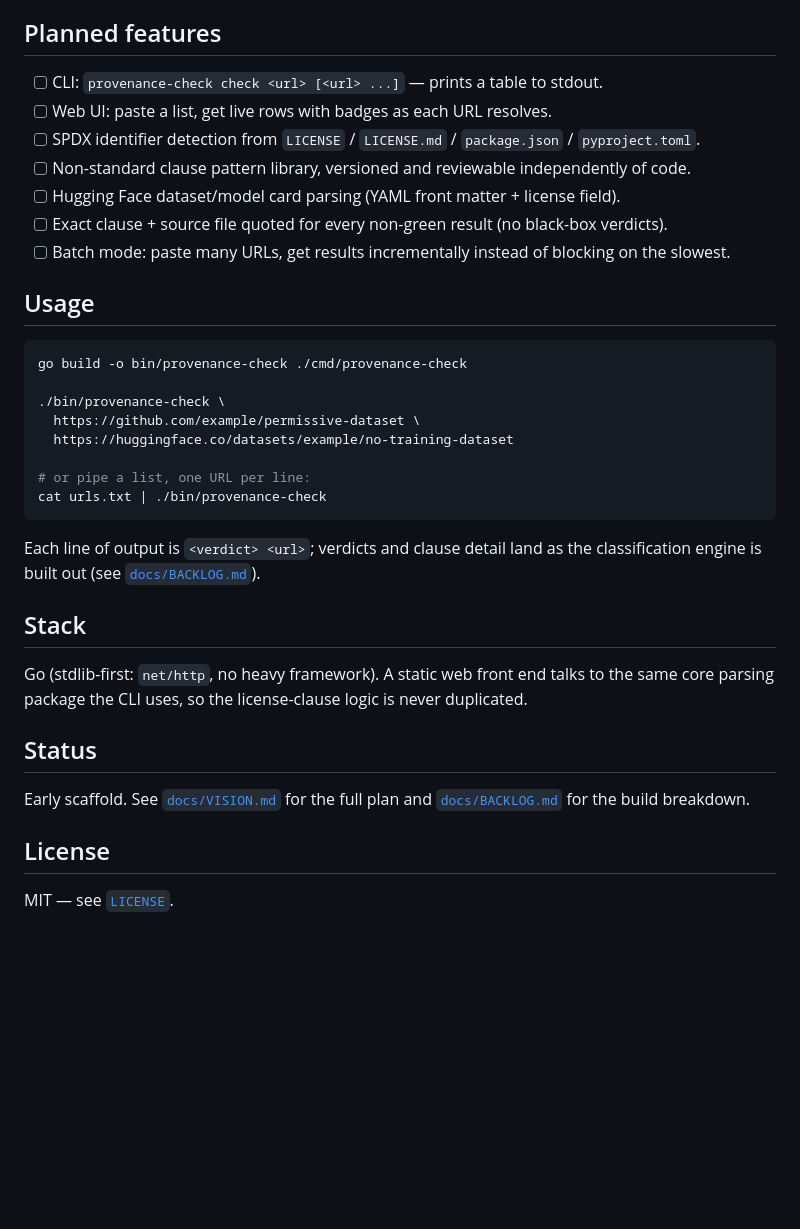
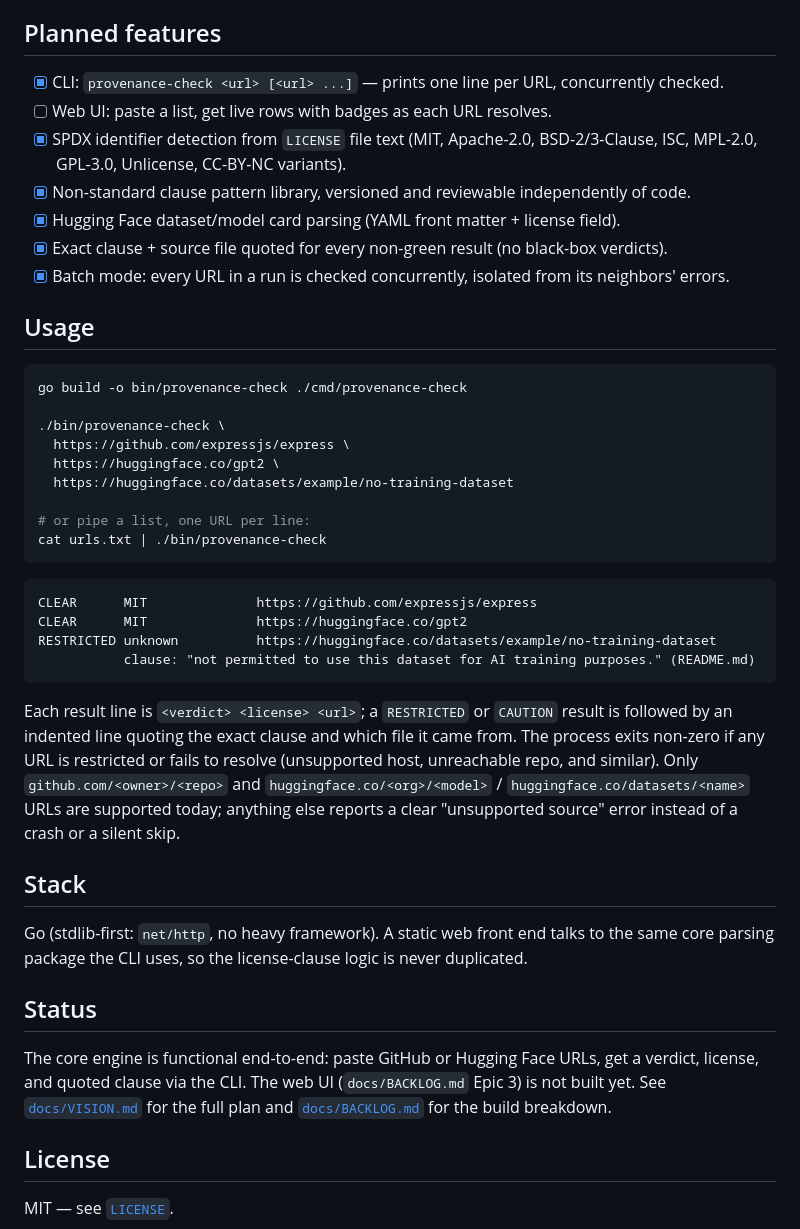
Before and after one commit to ctkrug/provenance-check, a Markdown page: README.md, the part around the change. GitHub-like rendering; blank space fills up the shorter version.

Commit message:
docs: update README usage to match the implemented CLI
Replaces the placeholder usage block with real output from the
shipped verdict/license/clause pipeline and checks off the delivered
planned-features items; the web UI remains open.

````diff
--- a/README.md
+++ b/README.md
@@ -31,13 +31,14 @@ Paste GitHub and Hugging Face URLs (one per line). For each one, Provenance Chec
 
 ## Planned features
 
-- [ ] CLI: `provenance-check check <url> [<url> ...]` — prints a table to stdout.
+- [x] CLI: `provenance-check <url> [<url> ...]` — prints one line per URL, concurrently checked.
 - [ ] Web UI: paste a list, get live rows with badges as each URL resolves.
-- [ ] SPDX identifier detection from `LICENSE` / `LICENSE.md` / `package.json` / `pyproject.toml`.
-- [ ] Non-standard clause pattern library, versioned and reviewable independently of code.
-- [ ] Hugging Face dataset/model card parsing (YAML front matter + license field).
-- [ ] Exact clause + source file quoted for every non-green result (no black-box verdicts).
-- [ ] Batch mode: paste many URLs, get results incrementally instead of blocking on the slowest.
+- [x] SPDX identifier detection from `LICENSE` file text (MIT, Apache-2.0, BSD-2/3-Clause, ISC,
+      MPL-2.0, GPL-3.0, Unlicense, CC-BY-NC variants).
+- [x] Non-standard clause pattern library, versioned and reviewable independently of code.
+- [x] Hugging Face dataset/model card parsing (YAML front matter + license field).
+- [x] Exact clause + source file quoted for every non-green result (no black-box verdicts).
+- [x] Batch mode: every URL in a run is checked concurrently, isolated from its neighbors' errors.
 
 ## Usage
 
@@ -45,15 +46,27 @@ Paste GitHub and Hugging Face URLs (one per line). For each one, Provenance Chec
 go build -o bin/provenance-check ./cmd/provenance-check
 
 ./bin/provenance-check \
-  https://github.com/example/permissive-dataset \
+  https://github.com/expressjs/express \
+  https://huggingface.co/gpt2 \
   https://huggingface.co/datasets/example/no-training-dataset
 
 # or pipe a list, one URL per line:
 cat urls.txt | ./bin/provenance-check
 ```
 
-Each line of output is `<verdict> <url>`; verdicts and clause detail land as the
-classification engine is built out (see [`docs/BACKLOG.md`](docs/BACKLOG.md)).
+```
+CLEAR      MIT              https://github.com/expressjs/express
+CLEAR      MIT              https://huggingface.co/gpt2
+RESTRICTED unknown          https://huggingface.co/datasets/example/no-training-dataset
+           clause: "not permitted to use this dataset for AI training purposes." (README.md)
+```
+
+Each result line is `<verdict> <license> <url>`; a `RESTRICTED` or `CAUTION` result is
+followed by an indented line quoting the exact clause and which file it came from. The
+process exits non-zero if any URL is restricted or fails to resolve (unsupported host,
+unreachable repo, and similar). Only `github.com/<owner>/<repo>` and
+`huggingface.co/<org>/<model>` / `huggingface.co/datasets/<name>` URLs are supported today;
+anything else reports a clear "unsupported source" error instead of a crash or a silent skip.
 
 ## Stack
 
@@ -62,7 +75,9 @@ core parsing package the CLI uses, so the license-clause logic is never duplicat
 
 ## Status
 
-Early scaffold. See [`docs/VISION.md`](docs/VISION.md) for the full plan and
+The core engine is functional end-to-end: paste GitHub or Hugging Face URLs, get a verdict,
+license, and quoted clause via the CLI. The web UI (`docs/BACKLOG.md` Epic 3) is not built
+yet. See [`docs/VISION.md`](docs/VISION.md) for the full plan and
 [`docs/BACKLOG.md`](docs/BACKLOG.md) for the build breakdown.
 
 ## License
````
